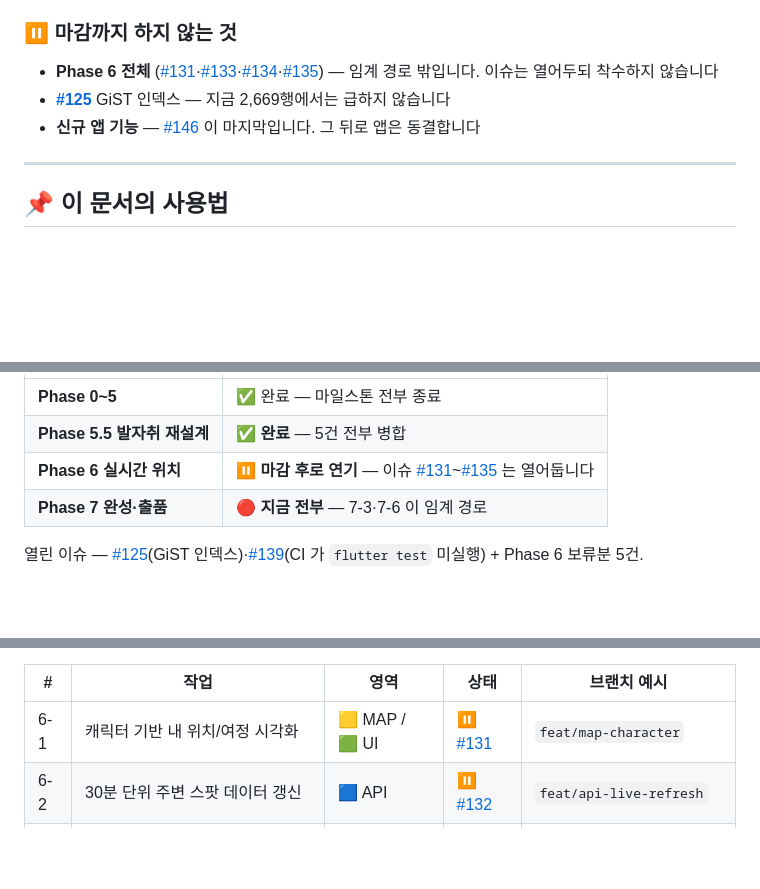
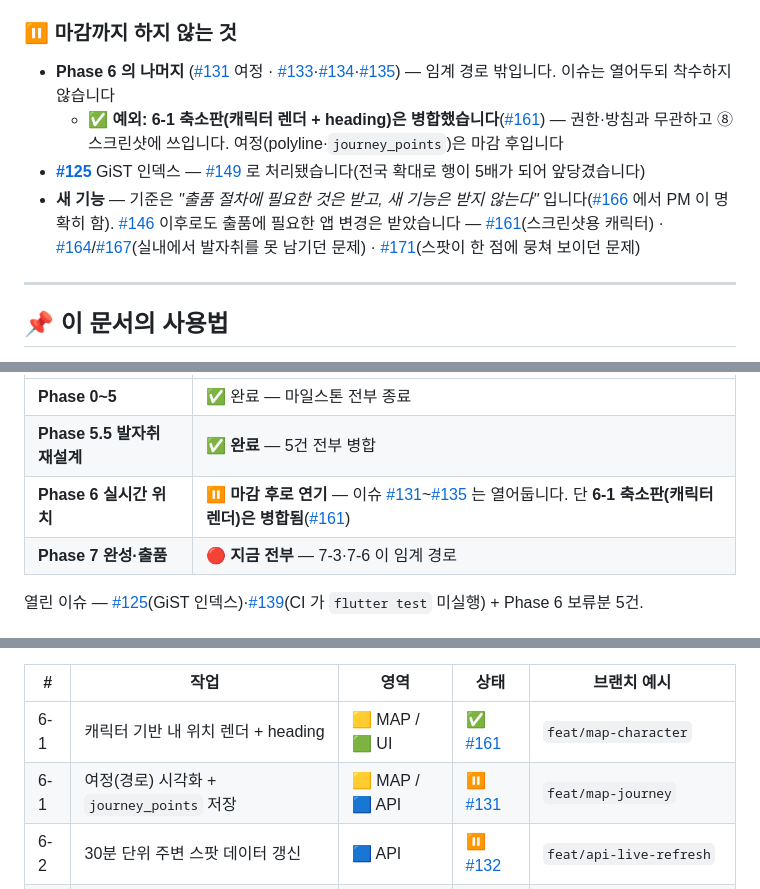
Before and after one commit to FogMap2026/FogApp, a Markdown page: planning.md, 3 parts joined by grey strips. GitHub-like rendering; blank space fills up the shorter version.

Commit message:
docs: Phase 6·앱 동결 표기를 실제 상태로 (#131, #161)
문서가 "Phase 6 전체 미착수 / #146 이후 앱 동결"로 남아 있는데, 그 뒤로 앱
변경 네 건이 병합됐다. 결정 자체는 PM이 #166에서 정리한 기준과 어긋나지 않지만
문서에는 그 이전 문구가 남아 있었다.

- 6-1을 두 줄로 나눴다. 캐릭터 렌더+heading은 #161로 병합, 여정(polyline·
  journey_points)만 마감 후다. 한 줄로 ⏸ 두면 스크린샷(⑧)에 캐릭터가 나오는지
  문서만 봐서는 알 수 없다.
- "#146이 마지막, 그 뒤로 동결"을 PM이 명확히 한 기준으로 교체하고, 실제로 받은
  네 건(#161·#164·#167·#171)과 각각의 사유를 적었다.
- #125는 #149로 처리돼 "마감까지 하지 않는 것"에서 뺐다. 전국 확대로 행이 5배가
  되면서 앞당겨진 건이다.

Co-Authored-By: Claude Opus 5 <noreply@anthropic.com>

```diff
--- a/planning.md
+++ b/planning.md
@@ -57,9 +57,11 @@
 
 ### ⏸ 마감까지 하지 않는 것
 
-- **Phase 6 전체** ([#131](../../issues/131)·[#133](../../issues/133)·[#134](../../issues/134)·[#135](../../issues/135)) — 임계 경로 밖입니다. 이슈는 열어두되 착수하지 않습니다
-- **[#125](../../issues/125)** GiST 인덱스 — 지금 2,669행에서는 급하지 않습니다
-- **신규 앱 기능** — [#146](../../issues/146) 이 마지막입니다. 그 뒤로 앱은 동결합니다
+- **Phase 6 의 나머지** ([#131](../../issues/131) 여정 · [#133](../../issues/133)·[#134](../../issues/134)·[#135](../../issues/135)) — 임계 경로 밖입니다. 이슈는 열어두되 착수하지 않습니다
+  - ✅ **예외: 6-1 축소판(캐릭터 렌더 + heading)은 병합했습니다**([#161](../../pull/161)) — 권한·방침과 무관하고 ⑧ 스크린샷에 쓰입니다. 여정(polyline·`journey_points`)은 마감 후입니다
+- **[#125](../../issues/125)** GiST 인덱스 — [#149](../../pull/149) 로 처리됐습니다(전국 확대로 행이 5배가 되어 앞당겼습니다)
+- **새 기능** — 기준은 *"출품 절차에 필요한 것은 받고, 새 기능은 받지 않는다"* 입니다([#166](../../pull/166) 에서 PM 이 명확히 함).
+  [#146](../../issues/146) 이후로도 출품에 필요한 앱 변경은 받았습니다 — [#161](../../pull/161)(스크린샷용 캐릭터) · [#164](../../pull/164)/[#167](../../pull/167)(실내에서 발자취를 못 남기던 문제) · [#171](../../pull/171)(스팟이 한 점에 뭉쳐 보이던 문제)
 
 ---
 
@@ -113,7 +115,7 @@
 |------|------|
 | **Phase 0~5** | ✅ 완료 — 마일스톤 전부 종료 |
 | **Phase 5.5 발자취 재설계** | ✅ **완료** — 5건 전부 병합 |
-| **Phase 6 실시간 위치** | ⏸ **마감 후로 연기** — 이슈 [#131](../../issues/131)~[#135](../../issues/135) 는 열어둡니다 |
+| **Phase 6 실시간 위치** | ⏸ **마감 후로 연기** — 이슈 [#131](../../issues/131)~[#135](../../issues/135) 는 열어둡니다. 단 **6-1 축소판(캐릭터 렌더)은 병합됨**([#161](../../pull/161)) |
 | **Phase 7 완성·출품** | 🔴 **지금 전부** — 7-3·7-6 이 임계 경로 |
 
 열린 이슈 — [#125](../../issues/125)(GiST 인덱스)·[#139](../../issues/139)(CI 가 `flutter test` 미실행) + Phase 6 보류분 5건.
@@ -573,7 +575,8 @@ dev ← #35 feat/ui-map-screen ← #40 feat/map-spot-load
 
 | # | 작업 | 영역 | 상태 | 브랜치 예시 |
 |---|------|------|------|-------------|
-| 6-1 | 캐릭터 기반 내 위치/여정 시각화 | 🟨 MAP / 🟩 UI | ⏸ [#131](../../issues/131) | `feat/map-character` |
+| 6-1 | 캐릭터 기반 내 위치 렌더 + heading | 🟨 MAP / 🟩 UI | ✅ [#161](../../pull/161) | `feat/map-character` |
+| 6-1 | 여정(경로) 시각화 + `journey_points` 저장 | 🟨 MAP / 🟦 API | ⏸ [#131](../../issues/131) | `feat/map-journey` |
 | 6-2 | 30분 단위 주변 스팟 데이터 갱신 | 🟦 API | ⏸ [#132](../../issues/132) | `feat/api-live-refresh` |
 | 6-3 | **주변 여행자 익명 표시 — 30분 텀·스팟 기준** | 🟪 SOC | ⏸ [#133](../../issues/133) | `feat/social-traveler-presence` |
 | 6-4 | 푸시 알림 통합(FCM) — 근접·조우 이벤트 | 🟧 INF | ⏸ [#134](../../issues/134) | `feat/infra-fcm` |
```
